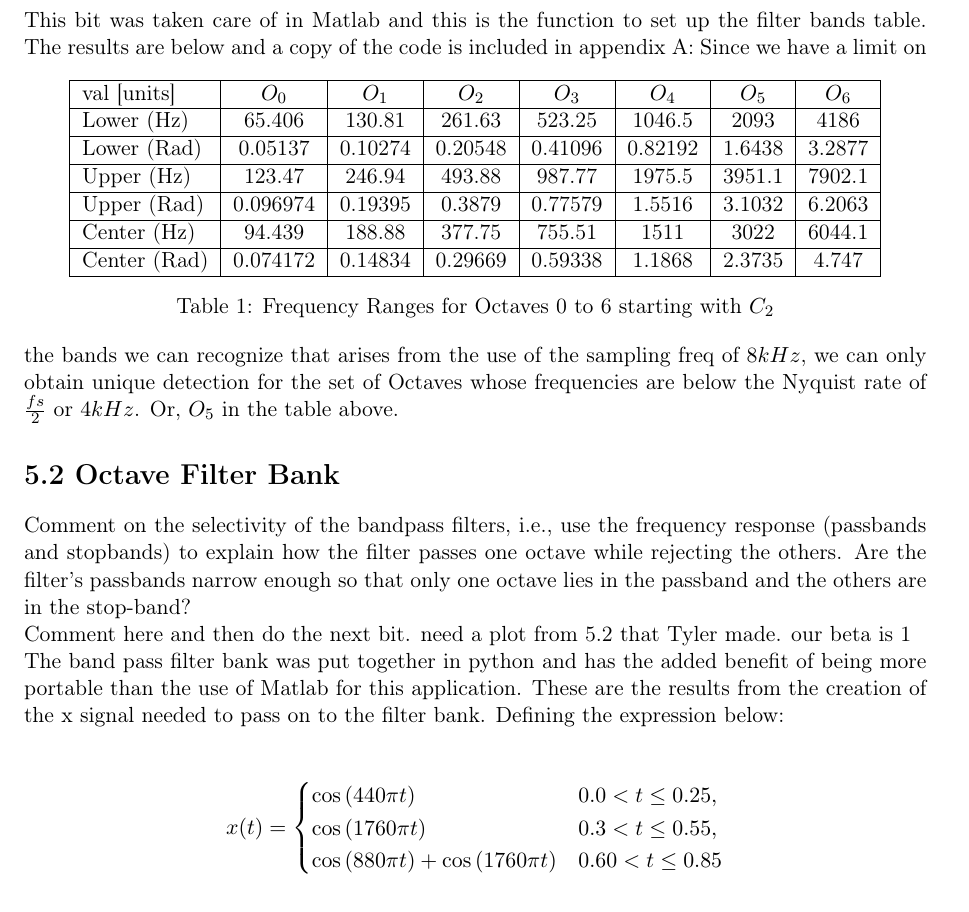
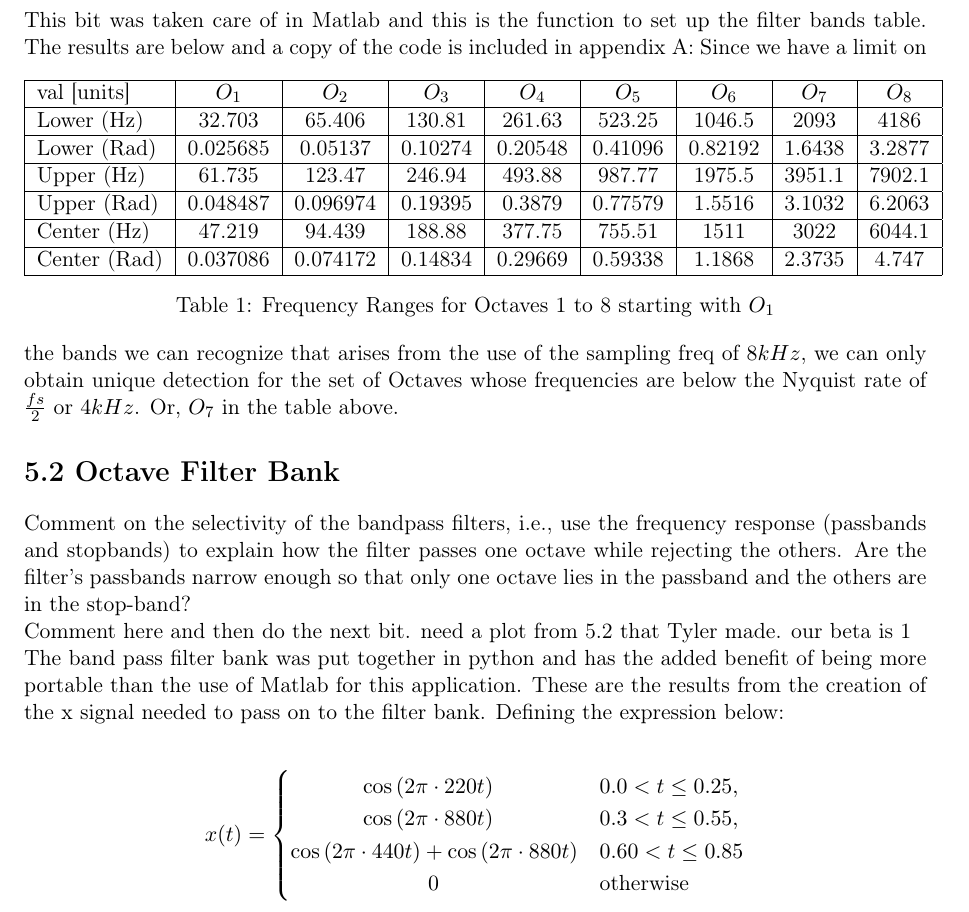
Before and after one commit to Mgomez-01/DSP_Project, a LaTeX problem sheet (tex/main.tex): part of page 1 of 12, cut so that both start at the same text. Compiled offline with pdfLaTeX.

Commit message:
updating tex files

```diff
--- a/tex/main.tex
+++ b/tex/main.tex
@@ -84,26 +84,26 @@ University of Utah Electrical and Computer Engineering}
 This bit was taken care of in Matlab and this is the function to set up the filter bands table. The results are below and a copy of the code is included in appendix A:
 \begin{table}[!ht]
 \centering
-\begin{tabular}{|l|c|c|c|c|c|c|c|}
+\begin{tabular}{|l|c|c|c|c|c|c|c|c|}
 \hline
-val [units]   & $O_0$ & $O_1$ & $O_2$ & $O_3$ & $O_4$ & $O_5$ & $O_6$ \\
+val [units] & $O_1$  & $O_2$ & $O_3$ & $O_4$ & $O_5$ & $O_6$ & $O_7$ & $O_8$ \\
 \hline
-Lower (Hz)   & 65.406   & 130.81   & 261.63   & 523.25   & 1046.5   & 2093     & 4186    \\
+Lower (Hz)   & 32.703 & 65.406   & 130.81   & 261.63   & 523.25   & 1046.5   & 2093     & 4186    \\
 \hline
-Lower (Rad)  & 0.05137  & 0.10274  & 0.20548  & 0.41096  & 0.82192  & 1.6438   & 3.2877  \\
+Lower (Rad)  & 0.025685 & 0.05137  & 0.10274  & 0.20548  & 0.41096  & 0.82192  & 1.6438   & 3.2877  \\
 \hline
-Upper (Hz)   & 123.47   & 246.94   & 493.88   & 987.77   & 1975.5   & 3951.1   & 7902.1  \\
+Upper (Hz)   & 61.735 & 123.47   & 246.94   & 493.88   & 987.77   & 1975.5   & 3951.1   & 7902.1  \\
 \hline
-Upper (Rad)  & 0.096974 & 0.19395  & 0.3879   & 0.77579  & 1.5516   & 3.1032   & 6.2063  \\
+Upper (Rad) & 0.048487 & 0.096974 & 0.19395  & 0.3879   & 0.77579  & 1.5516   & 3.1032   & 6.2063  \\
 \hline
-Center (Hz)  & 94.439   & 188.88   & 377.75   & 755.51   & 1511     & 3022     & 6044.1  \\
+Center (Hz)  & 47.219 & 94.439   & 188.88   & 377.75   & 755.51   & 1511     & 3022     & 6044.1  \\
 \hline
-Center (Rad) & 0.074172 & 0.14834  & 0.29669  & 0.59338  & 1.1868   & 2.3735   & 4.747   \\
+Center (Rad) & 0.037086 & 0.074172 & 0.14834  & 0.29669  & 0.59338  & 1.1868   & 2.3735   & 4.747   \\
 \hline
 \end{tabular}
-\caption{Frequency Ranges for Octaves 0 to 6 starting with $C_2$}
+\caption{Frequency Ranges for Octaves 1 to 8 starting with $O_1$}
 \end{table}
-Since we have a limit on the bands we can recognize that arises from the use of the sampling freq of $8kHz$, we can only obtain unique detection for the set of Octaves whose frequencies are below the Nyquist rate of $\frac{fs}{2}$ or $4kHz$. Or, $O_5$ in the table above.
+Since we have a limit on the bands we can recognize that arises from the use of the sampling freq of $8kHz$, we can only obtain unique detection for the set of Octaves whose frequencies are below the Nyquist rate of $\frac{fs}{2}$ or $4kHz$. Or, $O_7$ in the table above.
 
 \section*{5.2 Octave Filter Bank}
  Comment on the selectivity of the bandpass filters, i.e., use the frequency response (passbands and stopbands) to explain how the filter passes one octave while rejecting the others. Are the filter’s passbands narrow enough so that only one octave lies in the passband and the others are in
@@ -114,9 +114,10 @@ The band pass filter bank was put together in python and has the added benefit o
   \[
     x(t) =
     \begin{cases}
-      \cos{(440\pi t)} & 0.0 < t \le 0.25 , \\
-      \cos{(1760\pi t)} & 0.3 < t \le 0.55 , \\
-      \cos{(880\pi t)} + \cos{(1760\pi t)} & 0.60 < t \le 0.85
+      \ \ \ \ \ \ \ \ \ \ \cos{(2\pi\cdot 220 t)} & 0.0 < t \le 0.25 , \\
+      \ \ \ \ \ \ \ \ \ \ \cos{(2\pi\cdot 880 t)} & 0.3 < t \le 0.55 , \\
+      \cos{(2\pi\cdot 440 t)} + \cos{(2\pi\cdot 880 t)} & 0.60 < t \le 0.85\\
+      \ \ \ \ \ \ \ \ \ \ \ \ \ \ \ \ \ \ \ 0\ \ & \text{otherwise}
     \end{cases}
     \]
 \end{center}
```
Also changed, not shown: tex/main.pdf, 3 other files.
